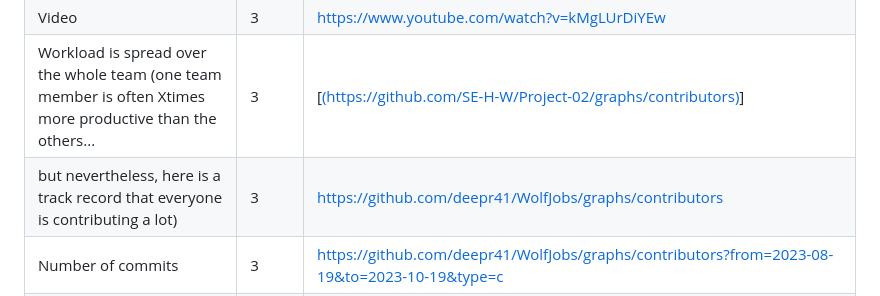
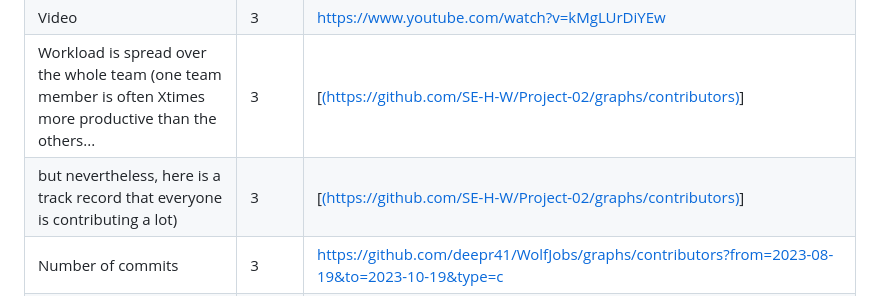
Before and after one commit to SE-H-W/Project-02, a Markdown page: rubric.md, the part around the change. Drawn GitHub-style.

```diff
--- a/rubric.md
+++ b/rubric.md
@@ -6,7 +6,7 @@
 | **SUM**                                                                                                                                                 | 90    |                                                                                                                                                                                              |
 | Video                                                                                                                                                   | 3     | https://www.youtube.com/watch?v=kMgLUrDiYEw                                                                       |
 | Workload is spread over the whole team (one team member is often Xtimes more productive than the others...                                              | 3     | [[(https://github.com/SE-H-W/Project-02/graphs/contributors)](https://github.com/SE-H-W/Project-02/graphs/contributors)]                                                                        |
-| but nevertheless, here is a track record that everyone is contributing a lot)                                                                           | 3     | [https://github.com/deepr41/WolfJobs/graphs/contributors](https://github.com/deepr41/WolfJobs/graphs/contributors)                                                                           |
+| but nevertheless, here is a track record that everyone is contributing a lot)                                                                           | 3     | [[(https://github.com/SE-H-W/Project-02/graphs/contributors)](https://github.com/SE-H-W/Project-02/graphs/contributors)]                                                                         |
 | Number of commits                                                                                                                                       | 3     | [https://github.com/deepr41/WolfJobs/graphs/contributors?from=2023-08-19&to=2023-10-19&type=c](https://github.com/deepr41/WolfJobs/graphs/contributors?from=2023-08-19&to=2023-10-19&type=c) |
 | Number of commits: by different people                                                                                                                  | 3     | [https://github.com/deepr41/WolfJobs/graphs/contributors?from=2023-08-19&to=2023-10-19&type=c](https://github.com/deepr41/WolfJobs/graphs/contributors?from=2023-08-19&to=2023-10-19&type=c) |
 | Issues reports: there are many                                                                                                                          | 3     | [https://github.com/deepr41/WolfJobs/issues](https://github.com/deepr41/WolfJobs/issues)                                                                                                     |
```
